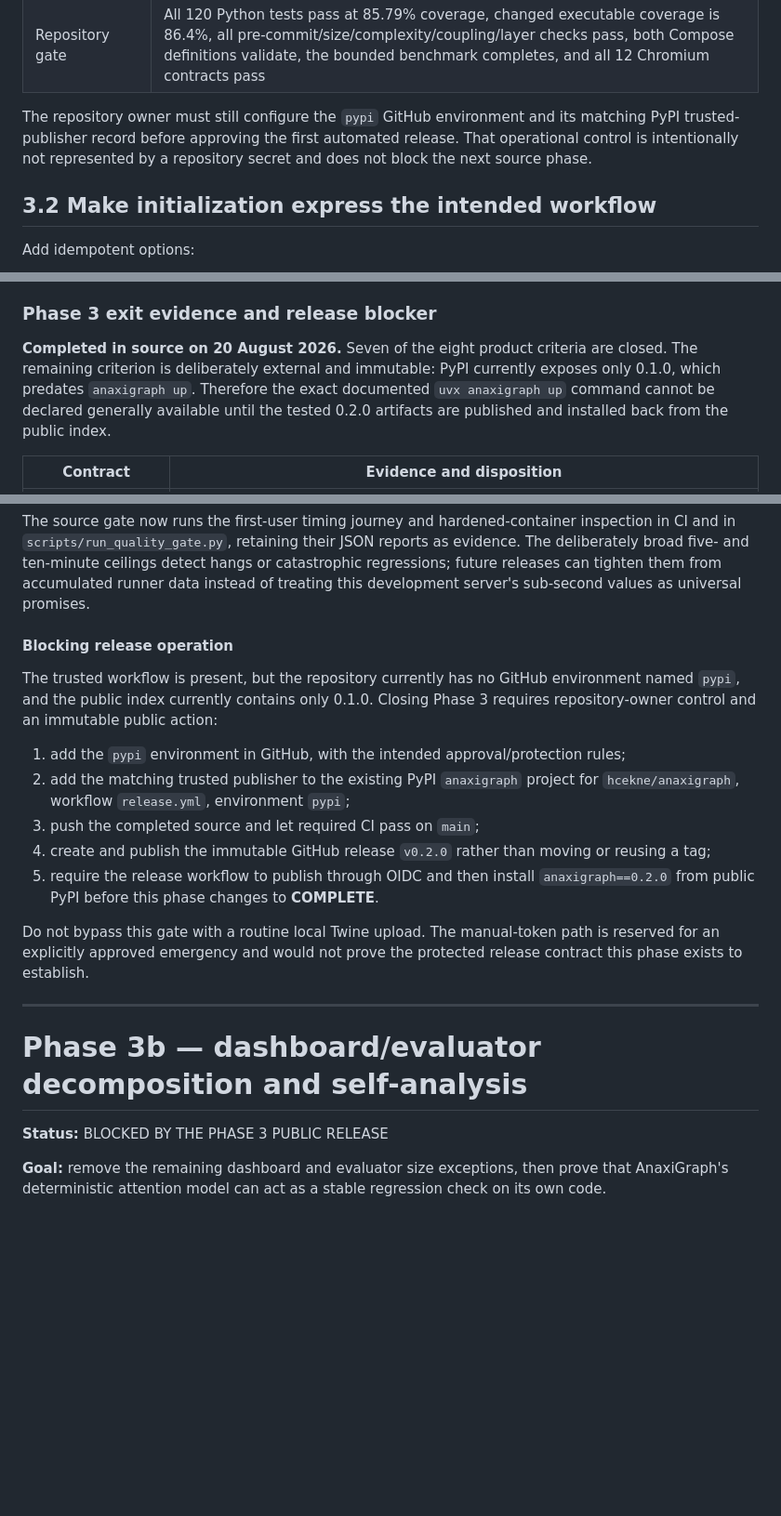
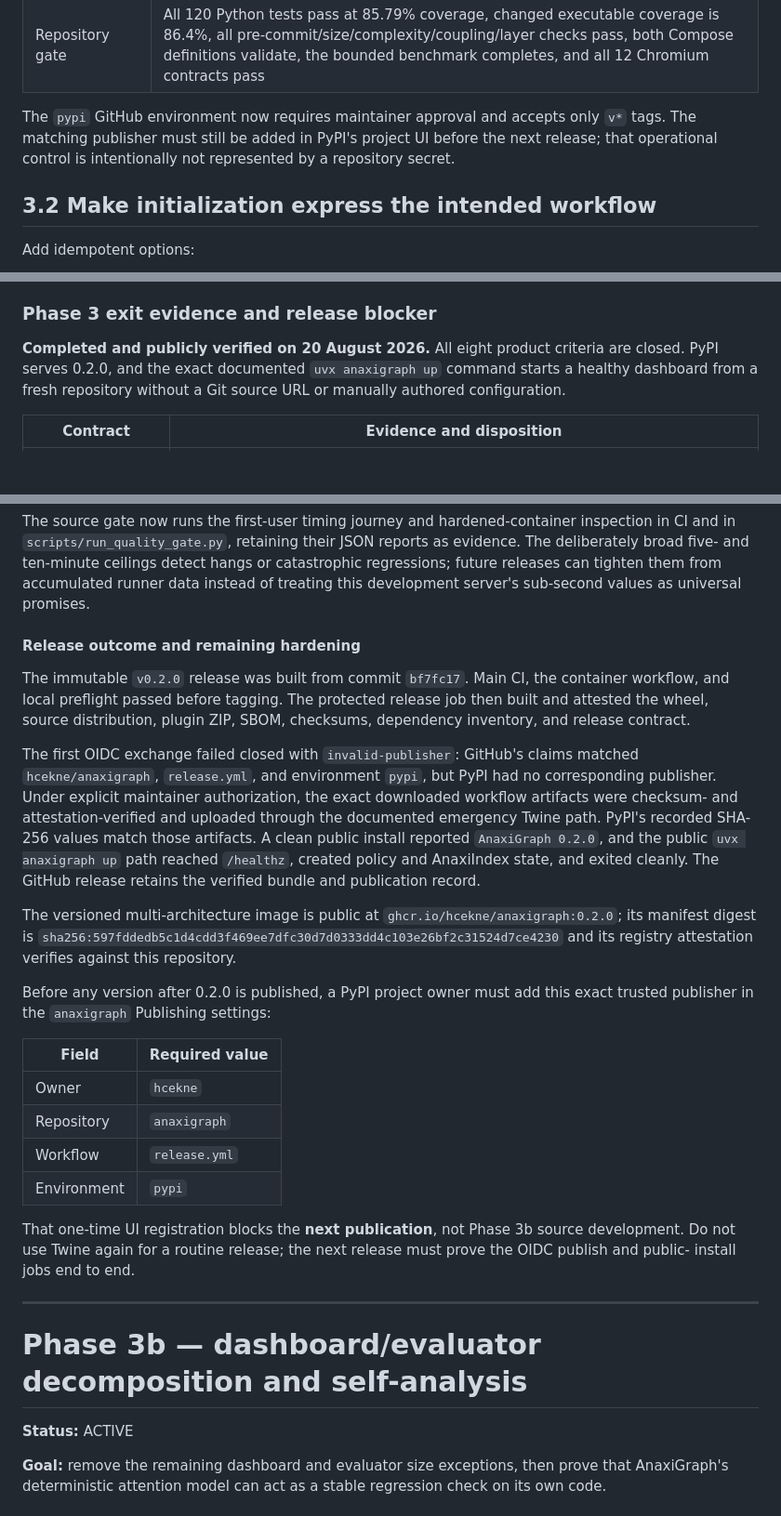
Before and after one commit to hcekne/anaxigraph, a Markdown page: docs/feature-development-plan.md, 3 parts joined by grey strips. Shown at 93% size. Rendered like a GitHub page; blank space fills up the shorter version.

```diff
--- a/docs/feature-development-plan.md
+++ b/docs/feature-development-plan.md
@@ -1100,9 +1101,9 @@ candidate; it has not been tagged or published by this milestone.
 | Local rehearsal | The exact normalized wheel and sdist passed Twine, installed in independent virtual environments, reported `AnaxiGraph 0.2.0`, and the wheel initialized/scanned a fresh fixture; PyPI returned the candidate version as unused |
 | Repository gate | All 120 Python tests pass at 85.79% coverage, changed executable coverage is 86.4%, all pre-commit/size/complexity/coupling/layer checks pass, both Compose definitions validate, the bounded benchmark completes, and all 12 Chromium contracts pass |
 
-The repository owner must still configure the `pypi` GitHub environment and its matching PyPI
-trusted-publisher record before approving the first automated release. That operational control is
-intentionally not represented by a repository secret and does not block the next source phase.
+The `pypi` GitHub environment now requires maintainer approval and accepts only `v*` tags. The
+matching publisher must still be added in PyPI's project UI before the next release; that
+operational control is intentionally not represented by a repository secret.
 
 ## 3.2 Make initialization express the intended workflow
 
@@ -1277,11 +1278,9 @@ command family and first-run responsibility has a bounded owner.
 
 ### Phase 3 exit evidence and release blocker
 
-**Completed in source on 20 August 2026.** Seven of the eight product criteria are closed. The
-remaining criterion is deliberately external and immutable: PyPI currently exposes only 0.1.0,
-which predates `anaxigraph up`. Therefore the exact documented `uvx anaxigraph up` command cannot
-be declared generally available until the tested 0.2.0 artifacts are published and installed back
-from the public index.
+**Completed and publicly verified on 20 August 2026.** All eight product criteria are closed. PyPI
+serves 0.2.0, and the exact documented `uvx anaxigraph up` command starts a healthy dashboard from
+a fresh repository without a Git source URL or manually authored configuration.
 
 | Contract | Evidence and disposition |
 |---|---|
@@ -1303,29 +1302,43 @@ five- and ten-minute ceilings detect hangs or catastrophic regressions; future r
 them from accumulated runner data instead of treating this development server's sub-second values
 as universal promises.
 
-#### Blocking release operation
-
-The trusted workflow is present, but the repository currently has no GitHub environment named
-`pypi`, and the public index currently contains only 0.1.0. Closing Phase 3 requires repository-owner
-control and an immutable public action:
-
-1. add the `pypi` environment in GitHub, with the intended approval/protection rules;
-2. add the matching trusted publisher to the existing PyPI `anaxigraph` project for
-   `hcekne/anaxigraph`, workflow `release.yml`, environment `pypi`;
-3. push the completed source and let required CI pass on `main`;
-4. create and publish the immutable GitHub release `v0.2.0` rather than moving or reusing a tag;
-5. require the release workflow to publish through OIDC and then install `anaxigraph==0.2.0` from
-   public PyPI before this phase changes to **COMPLETE**.
-
-Do not bypass this gate with a routine local Twine upload. The manual-token path is reserved for an
-explicitly approved emergency and would not prove the protected release contract this phase exists
-to establish.
+#### Release outcome and remaining hardening
+
+The immutable `v0.2.0` release was built from commit `bf7fc17`. Main CI, the container workflow,
+and local preflight passed before tagging. The protected release job then built and attested the
+wheel, source distribution, plugin ZIP, SBOM, checksums, dependency inventory, and release contract.
+
+The first OIDC exchange failed closed with `invalid-publisher`: GitHub's claims matched
+`hcekne/anaxigraph`, `release.yml`, and environment `pypi`, but PyPI had no corresponding publisher.
+Under explicit maintainer authorization, the exact downloaded workflow artifacts were checksum-
+and attestation-verified and uploaded through the documented emergency Twine path. PyPI's recorded
+SHA-256 values match those artifacts. A clean public install reported `AnaxiGraph 0.2.0`, and the
+public `uvx anaxigraph up` path reached `/healthz`, created policy and AnaxiIndex state, and exited
+cleanly. The GitHub release retains the verified bundle and publication record.
+
+The versioned multi-architecture image is public at `ghcr.io/hcekne/anaxigraph:0.2.0`; its manifest
+digest is `sha256:597fddedb5c1d4cdd3f469ee7dfc30d7d0333dd4c103e26bf2c31524d7ce4230`
+and its registry attestation verifies against this repository.
+
+Before any version after 0.2.0 is published, a PyPI project owner must add this exact trusted
+publisher in the `anaxigraph` Publishing settings:
+
+| Field | Required value |
+|---|---|
+| Owner | `hcekne` |
+| Repository | `anaxigraph` |
+| Workflow | `release.yml` |
+| Environment | `pypi` |
+
+That one-time UI registration blocks the **next publication**, not Phase 3b source development. Do
+not use Twine again for a routine release; the next release must prove the OIDC publish and public-
+install jobs end to end.
 
 ---
 
 # Phase 3b — dashboard/evaluator decomposition and self-analysis
 
-**Status:** BLOCKED BY THE PHASE 3 PUBLIC RELEASE
+**Status:** ACTIVE
 
 **Goal:** remove the remaining dashboard and evaluator size exceptions, then prove that
 AnaxiGraph's deterministic attention model can act as a stable regression check on its own code.
```
Also changed, not shown: other parts of docs/feature-development-plan.md (+9 -7 lines), docs/releasing.md (+23 -0 lines).
